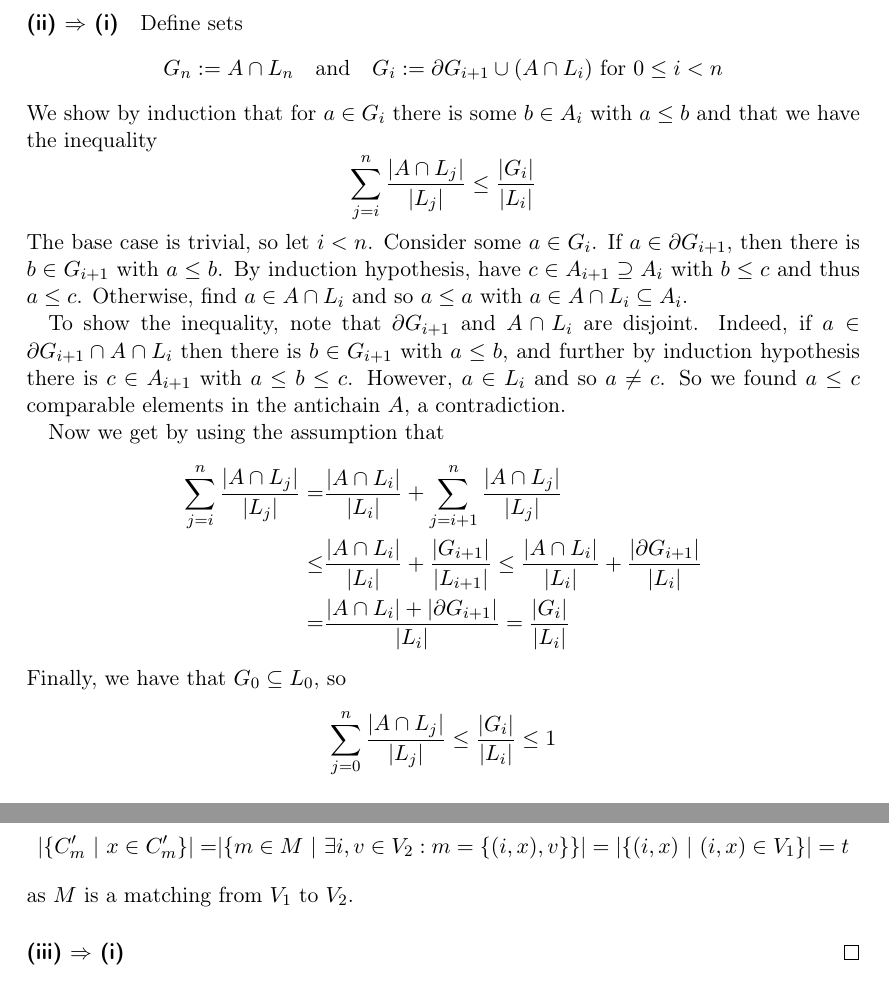
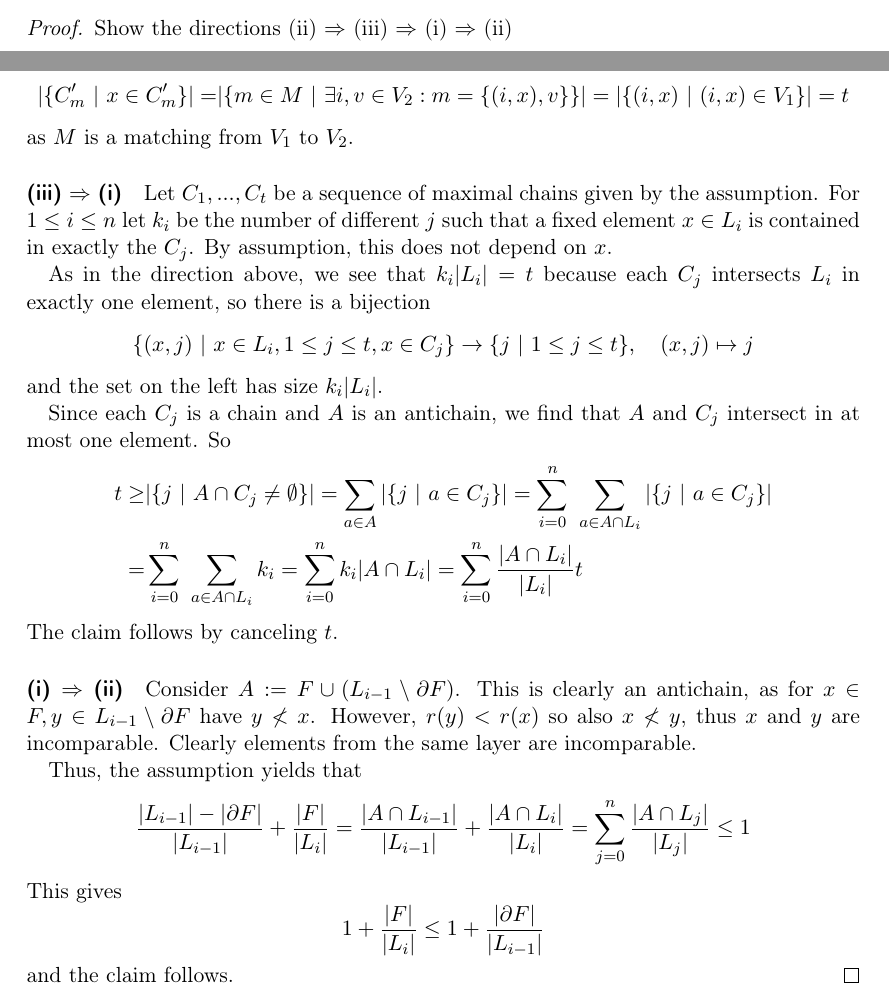
Before and after one commit to FeanorTheElf/miniprojects-mt, a LaTeX document (Combinatorics/submission.tex): two parts of pages 3 and 4 of 4 before the commit and two parts of pages 2 and 4 of 4 after it, joined at a grey line, cut at the place of the change. Compiled offline with pdfLaTeX.

Commit message:
Finished part 2 combinatorics

```diff
--- a/Combinatorics/submission.tex
+++ b/Combinatorics/submission.tex
@@ -137,33 +132,4 @@ Now we will show some basic properties of the rank function.
-    \paragraph{(ii) $\Rightarrow$ (i)} Define sets
-    \begin{equation*}
-        G_n := A \cap L_n \quad \text{and} \quad G_i := \partial G_{i + 1} \cup (A \cap L_i) \ \text{for $0 \leq i < n$}
-    \end{equation*}
-    We show by induction that for $a \in G_i$ there is some $b \in A_i$ with $a \leq b$ and that we have the inequality
-    \begin{equation*}
-        \sum_{j = i}^n \frac {|A \cap L_j|} {|L_j|} \leq \frac {|G_i|} {|L_i|}
-    \end{equation*}
-    The base case is trivial, so let $i < n$.
-    Consider some $a \in G_i$.
-    If $a \in \partial G_{i + 1}$, then there is $b \in G_{i + 1}$ with $a \leq b$.
-    By induction hypothesis, have $c \in A_{i + 1} \supseteq A_i$ with $b \leq c$ and thus $a \leq c$.
-    Otherwise, find $a \in A \cap L_i$ and so $a \leq a$ with $a \in A \cap L_i \subseteq A_i$.
-
-    To show the inequality, note that $\partial G_{i + 1}$ and $A \cap L_i$ are disjoint.
-    Indeed, if $a \in \partial G_{i + 1} \cap A \cap L_i$ then there is $b \in G_{i + 1}$ with $a \leq b$, and further by induction hypothesis there is $c \in A_{i + 1}$ with $a \leq b \leq c$.
-    However, $a \in L_i$ and so $a \neq c$.
-    So we found $a \leq c$ comparable elements in the antichain $A$, a contradiction.
-
-    Now we get by using the assumption that
-    \begin{align*}
-        \sum_{j = i}^n \frac {|A \cap L_j|} {|L_j|} =& \frac {|A \cap L_i|} {|L_i|} + \sum_{j = i + 1}^n \frac {|A \cap L_j|} {|L_j|} \\
-        \leq& \frac {|A \cap L_i|} {|L_i|} + \frac {|G_{i + 1}|} {|L_{i + 1}|} \leq \frac {|A \cap L_i|} {|L_i|} + \frac {|\partial G_{i + 1}|} {|L_i|} \\
-        =& \frac {|A \cap L_i| + |\partial G_{i + 1}|} {|L_i|} = \frac {|G_i|} {|L_i|}
-    \end{align*}
-    Finally, we have that $G_0 \subseteq L_0$, so
-    \begin{equation*}
-        \sum_{j = 0}^n \frac {|A \cap L_j|} {|L_j|} \leq \frac {|G_i|} {|L_i|} \leq 1
-    \end{equation*}
-
+    Show the directions (ii) $\Rightarrow$ (iii) $\Rightarrow$ (i) $\Rightarrow$ (ii)
     \paragraph{(ii) $\Rightarrow$ (iii)} Use induction on $n$.
     Again, the base case is trivial, just take chains $\{x\}$ for each $x \in A = L_0$.
     So assume that $n > 0$. The set
@@ -226,7 +192,40 @@ Now we will show some basic properties of the rank function.
         |\{ C'_m \ | \ x \in C'_m \}| =& |\{ m \in M \ | \ \exists i, v \in V_2: m = \{ (i, x), v \} \}| = |\{ (i, x) \ | \ (i, x) \in V_1 \}| = t
     \end{align*}
     as $M$ is a matching from $V_1$ to $V_2$.
-    \paragraph{(iii) $\Rightarrow$ (i)}
+
+    \paragraph{(iii) $\Rightarrow$ (i)} Let $C_1, ..., C_t$ be a sequence of maximal chains given by the assumption.
+    For $1 \leq i \leq n$ let $k_i$ be the number of different $j$ such that a fixed element $x \in L_i$ is contained in exactly the $C_j$.
+    By assumption, this does not depend on $x$.
+
+    As in the direction above, we see that $k_i |L_i| = t$ because each $C_j$ intersects $L_i$ in exactly one element, so there is a bijection
+    \begin{align*}
+        \{ (x, j) \ | \ x \in L_i, 1 \leq j \leq t, x \in C_j\} \to \{ j \ | \ 1 \leq j \leq t \}, \quad (x, j) \mapsto j
+    \end{align*}
+    and the set on the left has size $k_i |L_i|$.
+
+    Since each $C_j$ is a chain and $A$ is an antichain, we find that $A$ and $C_j$ intersect in at most one element.
+    So
+    \begin{align*}
+        t \geq& |\{ j \ | \ A \cap C_j \neq \emptyset \}| = \sum_{a \in A} |\{ j \ | \ a \in C_j \}| = \sum_{i = 0}^n \ \sum_{a \in A \cap L_i} |\{ j \ | \ a \in C_j \}| \\
+        =& \sum_{i = 0}^n \ \sum_{a \in A \cap L_i} k_i = \sum_{i = 0}^n k_i |A \cap L_i| = \sum_{i = 0}^n \frac {|A \cap L_i|} {|L_i|} t
+    \end{align*}
+    The claim follows by canceling $t$.
+
+    \paragraph{(i) $\Rightarrow$ (ii)}
+    Consider $A := F \cup (L_{i - 1} \setminus \partial F)$.
+    This is clearly an antichain, as for $x \in F, y \in L_{i - 1} \setminus \partial F$ have $y \not< x$.
+    However, $r(y) < r(x)$ so also $x \not< y$, thus $x$ and $y$ are incomparable.
+    Clearly elements from the same layer are incomparable.
+
+    Thus, the assumption yields that
+    \begin{equation*}
+        \frac {|L_{i - 1}| - |\partial F|} {|L_{i - 1}|} + \frac {|F|} {|L_i|} = \frac {|A \cap L_{i - 1}|} {|L_{i - 1}|} + \frac {|A \cap L_i|} {|L_i|} = \sum_{j = 0}^n \frac {|A \cap L_j|} {|L_j|} \leq 1
+    \end{equation*}
+    This gives
+    \begin{equation*}
+        1 + \frac {|F|} {|L_i|} \leq 1 + \frac {|\partial F|} {|L_{i - 1}|}
+    \end{equation*}
+    and the claim follows.
 \end{proof}
 
 \end{document}
```
Also changed, not shown: Combinatorics/submission.pdf, Combinatorics/submission.tex (11 more changed lines).
